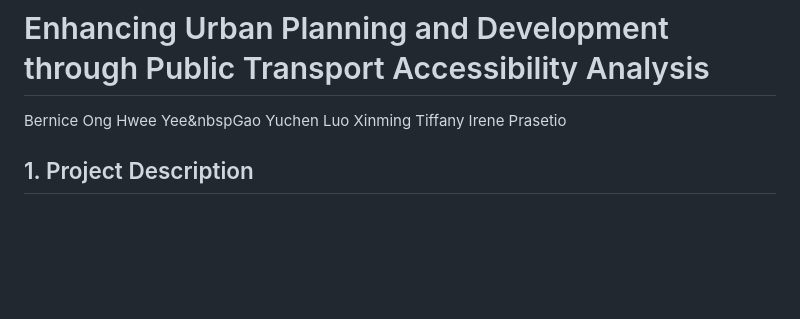
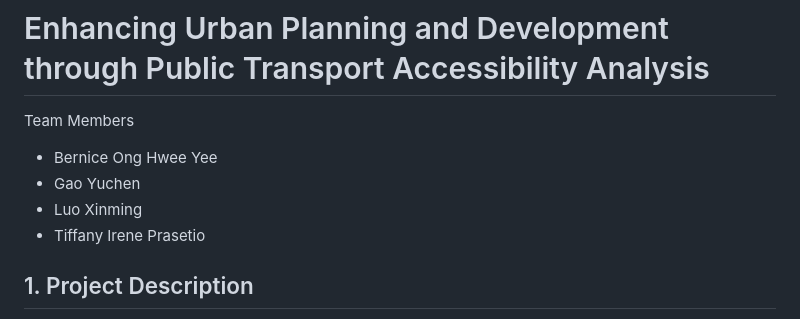
Before and after one commit to kiwi-lemongrass/DSE3101-Enhancing-Urban-Transport, a Markdown page: README.md, the part around the change. GitHub-like rendering; blank space fills up the shorter version.

```diff
--- a/README.md
+++ b/README.md
@@ -1,5 +1,10 @@
 # Enhancing Urban Planning and Development through Public Transport Accessibility Analysis
-Bernice Ong Hwee Yee&nbspGao Yuchen      Luo Xinming      Tiffany Irene Prasetio
+
+Team Members
+- Bernice Ong Hwee Yee
+- Gao Yuchen
+- Luo Xinming
+- Tiffany Irene Prasetio
 
 ## 1. Project Description
 This project is a group project under course code DSE3101. Our aim is to identify and analyze commuter hubs and public transport accessibility in Singapore to support urban planning and development. By leveraging data from the LTA DataMall, we will assess the density and distribution of transport services in relation to population centers, providing valuable insights for city planners and developers.
```
